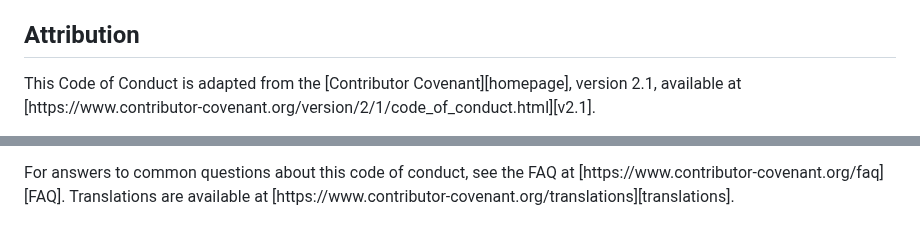
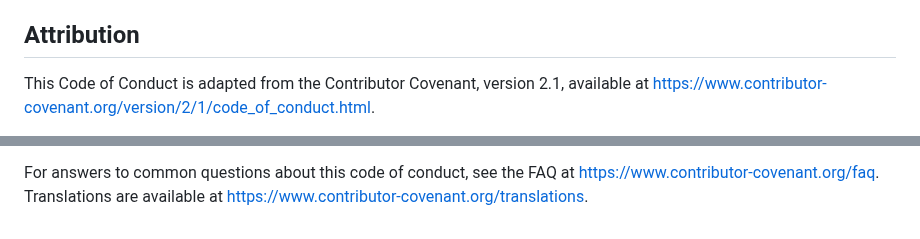
Before and after one commit to akikuno/cstag, a Markdown page: CODE_OF_CONDUCT.md, 2 parts joined by grey strips. GitHub-like rendering.

Commit message:
fix the links at the attribute section of CODE_OF_CONDUCT.md

```diff
--- a/CODE_OF_CONDUCT.md
+++ b/CODE_OF_CONDUCT.md
@@ -114,7 +114,6 @@ community.
 
 ## Attribution
 
-This Code of Conduct is adapted from the [Contributor Covenant][homepage],
-version 2.1, available at
-[https://www.contributor-covenant.org/version/2/1/code_of_conduct.html][v2.1].
+This Code of Conduct is adapted from the Contributor Covenant, version 2.1, available at
+https://www.contributor-covenant.org/version/2/1/code_of_conduct.html.
 
@@ -123,4 +121,4 @@ Community Impact Guidelines were inspired by
 
 For answers to common questions about this code of conduct, see the FAQ at
-[https://www.contributor-covenant.org/faq][FAQ]. Translations are available at
-[https://www.contributor-covenant.org/translations][translations].
+https://www.contributor-covenant.org/faq. Translations are available at
+https://www.contributor-covenant.org/translations.
```
Also changed, not shown: other parts of CODE_OF_CONDUCT.md (+1 -2 lines).
